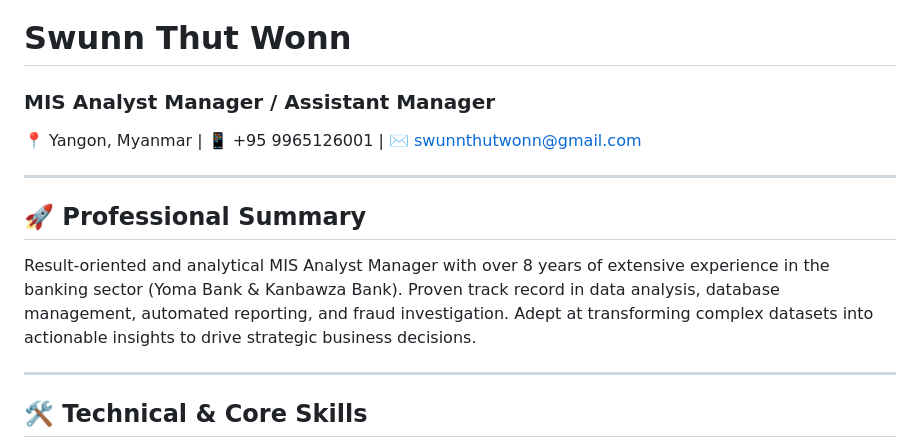
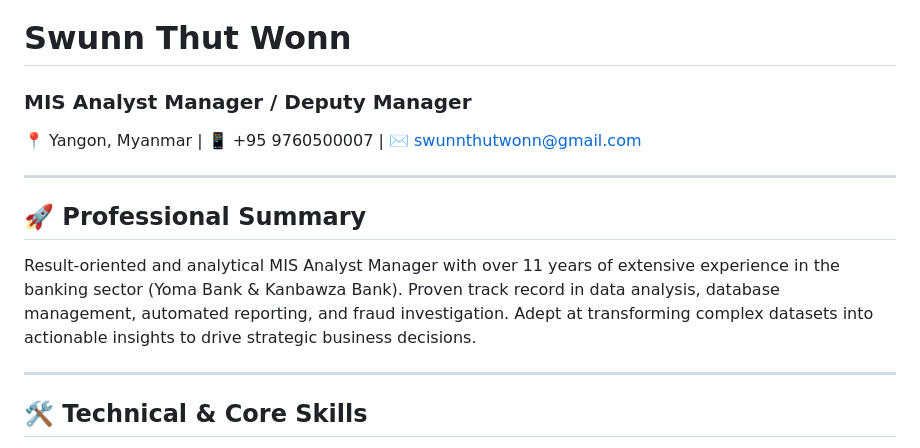
Before and after one commit to swunnthutwonn/swunnthutwonn.github.io, a Markdown page: README.md, the part around one of its changes. Drawn GitHub-style.

Commit message:
Revise contact info and experience duration in README
Updated contact details and professional experience duration in the README.

```diff
--- a/README.md
+++ b/README.md
@@ -1,11 +1,11 @@
 # Swunn Thut Wonn
-### MIS Analyst Manager / Assistant Manager
-📍 Yangon, Myanmar | 📱 +95 9965126001 | ✉️ swunnthutwonn@gmail.com
+### MIS Analyst Manager / Deputy Manager
+📍 Yangon, Myanmar | 📱 +95 9760500007 | ✉️ swunnthutwonn@gmail.com
 
 ---
 
 ## 🚀 Professional Summary
-Result-oriented and analytical MIS Analyst Manager with over 8 years of extensive experience in the banking sector (Yoma Bank & Kanbawza Bank). Proven track record in data analysis, database management, automated reporting, and fraud investigation. Adept at transforming complex datasets into actionable insights to drive strategic business decisions.
+Result-oriented and analytical MIS Analyst Manager with over 11 years of extensive experience in the banking sector (Yoma Bank & Kanbawza Bank). Proven track record in data analysis, database management, automated reporting, and fraud investigation. Adept at transforming complex datasets into actionable insights to drive strategic business decisions.
 
 ---
 
```
Also changed, not shown: other parts of README.md (+0 -1 lines).
